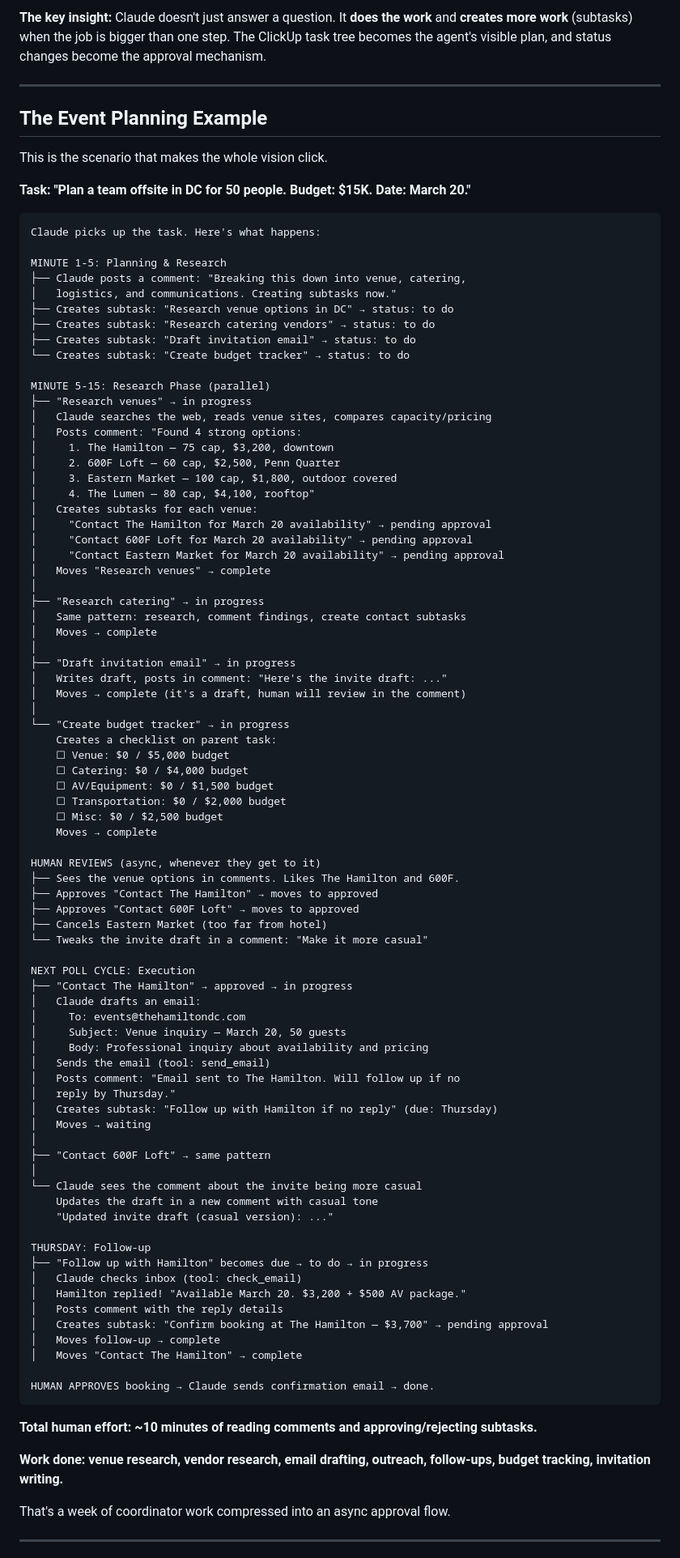
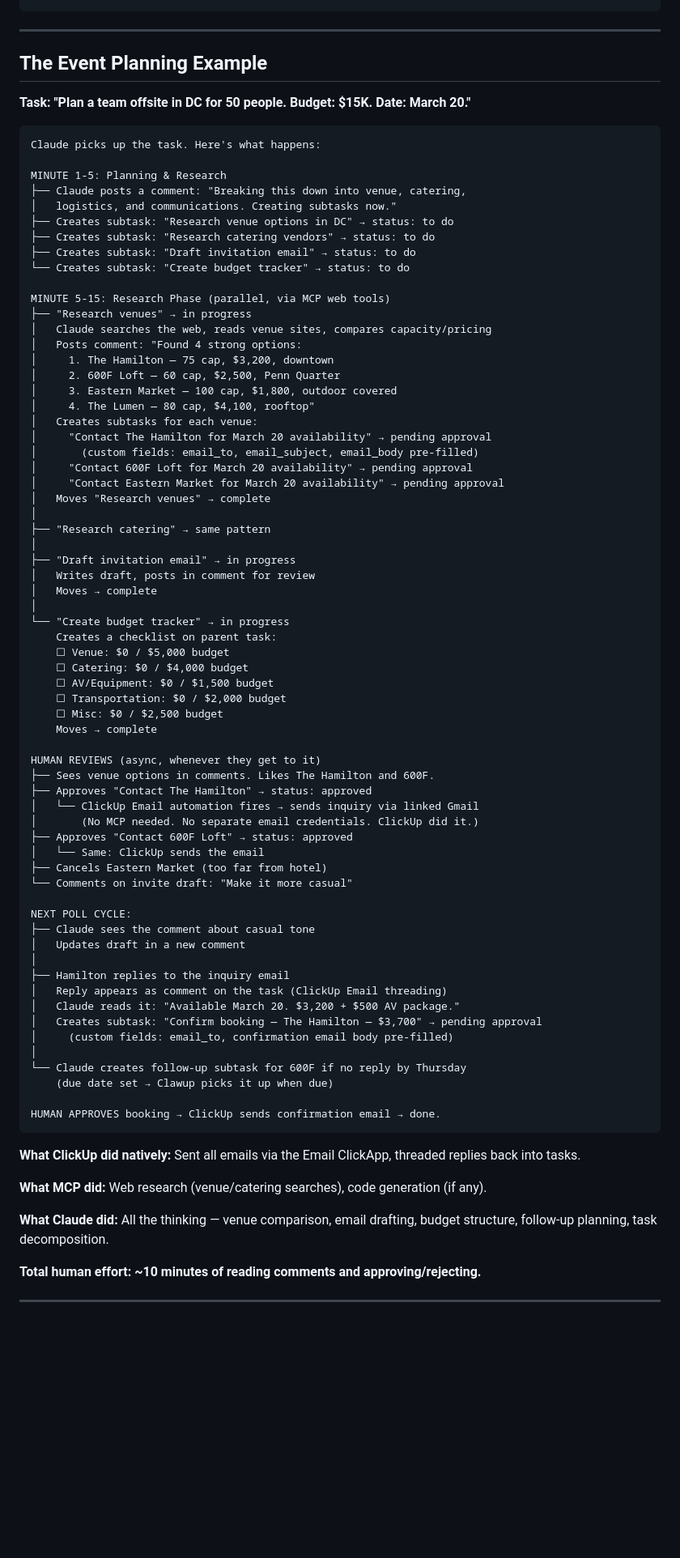
Before and after one commit to gehadshaat/clawdup, a Markdown page: VISION.md, the part around one of its changes. Shown at 81% size. GitHub-like rendering; blank space fills up the shorter version.

````diff
--- a/VISION.md
+++ b/VISION.md
@@ -42,12 +157,8 @@ Clawup is a CLI tool that runs on a machine (yours, a server, or eventually host
 ```
-
-**The key insight:** Claude doesn't just answer a question. It **does the work** and **creates more work** (subtasks) when the job is bigger than one step. The ClickUp task tree becomes the agent's visible plan, and status changes become the approval mechanism.
 
 ---
 
 ## The Event Planning Example
-
-This is the scenario that makes the whole vision click.
 
 **Task: "Plan a team offsite in DC for 50 people. Budget: $15K. Date: March 20."**
 
@@ -62,7 +173,7 @@ MINUTE 1-5: Planning & Research
 ├── Creates subtask: "Draft invitation email" → status: to do
 └── Creates subtask: "Create budget tracker" → status: to do
 
-MINUTE 5-15: Research Phase (parallel)
+MINUTE 5-15: Research Phase (parallel, via MCP web tools)
 ├── "Research venues" → in progress
 │   Claude searches the web, reads venue sites, compares capacity/pricing
 │   Posts comment: "Found 4 strong options:
@@ -72,17 +183,16 @@ MINUTE 5-15: Research Phase (parallel)
 │     4. The Lumen — 80 cap, $4,100, rooftop"
 │   Creates subtasks for each venue:
 │     "Contact The Hamilton for March 20 availability" → pending approval
+│       (custom fields: email_to, email_subject, email_body pre-filled)
 │     "Contact 600F Loft for March 20 availability" → pending approval
 │     "Contact Eastern Market for March 20 availability" → pending approval
 │   Moves "Research venues" → complete
 │
-├── "Research catering" → in progress
-│   Same pattern: research, comment findings, create contact subtasks
-│   Moves → complete
+├── "Research catering" → same pattern
 │
 ├── "Draft invitation email" → in progress
-│   Writes draft, posts in comment: "Here's the invite draft: ..."
-│   Moves → complete (it's a draft, human will review in the comment)
+│   Writes draft, posts in comment for review
+│   Moves → complete
 │
 └── "Create budget tracker" → in progress
     Creates a checklist on parent task:
@@ -94,47 +204,38 @@ MINUTE 5-15: Research Phase (parallel)
     Moves → complete
 
 HUMAN REVIEWS (async, whenever they get to it)
-├── Sees the venue options in comments. Likes The Hamilton and 600F.
-├── Approves "Contact The Hamilton" → moves to approved
-├── Approves "Contact 600F Loft" → moves to approved
+├── Sees venue options in comments. Likes The Hamilton and 600F.
+├── Approves "Contact The Hamilton" → status: approved
+│   └── ClickUp Email automation fires → sends inquiry via linked Gmail
+│       (No MCP needed. No separate email credentials. ClickUp did it.)
+├── Approves "Contact 600F Loft" → status: approved
+│   └── Same: ClickUp sends the email
 ├── Cancels Eastern Market (too far from hotel)
-└── Tweaks the invite draft in a comment: "Make it more casual"
+└── Comments on invite draft: "Make it more casual"
 
-NEXT POLL CYCLE: Execution
-├── "Contact The Hamilton" → approved → in progress
-│   Claude drafts an email:
-│     To: events@thehamiltondc.com
-│     Subject: Venue inquiry — March 20, 50 guests
-│     Body: Professional inquiry about availability and pricing
-│   Sends the email (tool: send_email)
-│   Posts comment: "Email sent to The Hamilton. Will follow up if no
-│   reply by Thursday."
-│   Creates subtask: "Follow up with Hamilton if no reply" (due: Thursday)
-│   Moves → waiting
+NEXT POLL CYCLE:
+├── Claude sees the comment about casual tone
+│   Updates draft in a new comment
 │
-├── "Contact 600F Loft" → same pattern
+├── Hamilton replies to the inquiry email
+│   Reply appears as comment on the task (ClickUp Email threading)
+│   Claude reads it: "Available March 20. $3,200 + $500 AV package."
+│   Creates subtask: "Confirm booking — The Hamilton — $3,700" → pending approval
+│     (custom fields: email_to, confirmation email body pre-filled)
 │
-└── Claude sees the comment about the invite being more casual
-    Updates the draft in a new comment with casual tone
-    "Updated invite draft (casual version): ..."
+└── Claude creates follow-up subtask for 600F if no reply by Thursday
+    (due date set → Clawup picks it up when due)
 
-THURSDAY: Follow-up
-├── "Follow up with Hamilton" becomes due → to do → in progress
-│   Claude checks inbox (tool: check_email)
-│   Hamilton replied! "Available March 20. $3,200 + $500 AV package."
-│   Posts comment with the reply details
-│   Creates subtask: "Confirm booking at The Hamilton — $3,700" → pending approval
-│   Moves follow-up → complete
-│   Moves "Contact The Hamilton" → complete
-
-HUMAN APPROVES booking → Claude sends confirmation email → done.
+HUMAN APPROVES booking → ClickUp sends confirmation email → done.
 ```
 
-**Total human effort: ~10 minutes of reading comments and approving/rejecting subtasks.**
+**What ClickUp did natively:** Sent all emails via the Email ClickApp, threaded replies back into tasks.
 
-**Work done: venue research, vendor research, email drafting, outreach, follow-ups, budget tracking, invitation writing.**
+**What MCP did:** Web research (venue/catering searches), code generation (if any).
 
-That's a week of coordinator work compressed into an async approval flow.
+**What Claude did:** All the thinking — venue comparison, email drafting, budget structure, follow-up planning, task decomposition.
+
+**Total human effort: ~10 minutes of reading comments and approving/rejecting.**
 
 ---
 
````
Also changed, not shown: other parts of VISION.md (+352 -252 lines).
